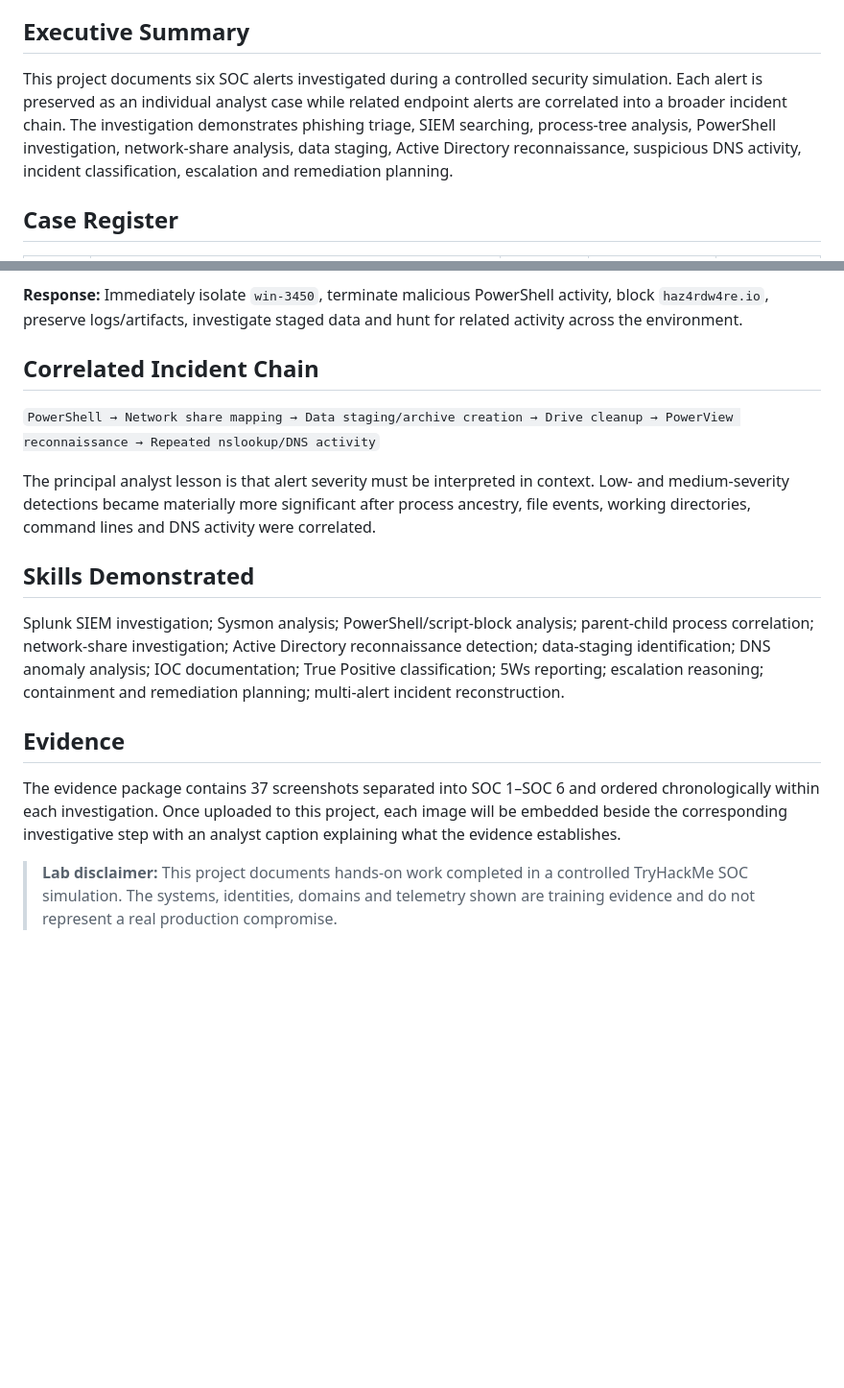
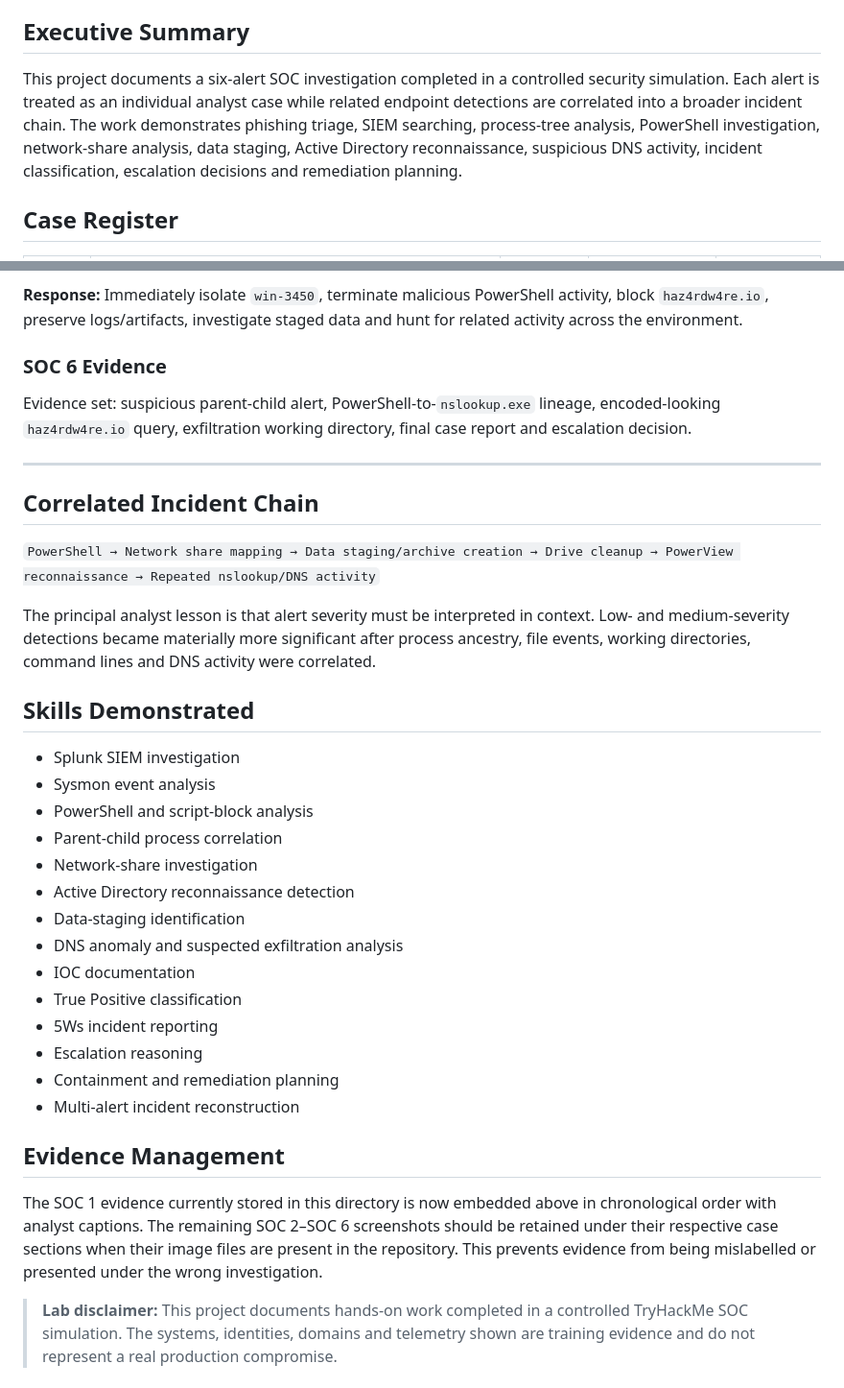
Before and after one commit to odogwu-source/odogwu-source.github.io, a Markdown page: SOC-Portfolio/02-Multi-Stage-Endpoint-Compromise/README.md, 2 parts joined by grey strips. Shown at 96% size. Rendered like a GitHub page; blank space fills up the shorter version.

Commit message:
Organize SOC evidence and clarify six-case investigation structure

```diff
--- a/SOC-Portfolio/02-Multi-Stage-Endpoint-Compromise/README.md
+++ b/SOC-Portfolio/02-Multi-Stage-Endpoint-Compromise/README.md
@@ -10,7 +10,7 @@
 
 ## Executive Summary
 
-This project documents six SOC alerts investigated during a controlled security simulation. Each alert is preserved as an individual analyst case while related endpoint alerts are correlated into a broader incident chain. The investigation demonstrates phishing triage, SIEM searching, process-tree analysis, PowerShell investigation, network-share analysis, data staging, Active Directory reconnaissance, suspicious DNS activity, incident classification, escalation and remediation planning.
+This project documents a six-alert SOC investigation completed in a controlled security simulation. Each alert is treated as an individual analyst case while related endpoint detections are correlated into a broader incident chain. The work demonstrates phishing triage, SIEM searching, process-tree analysis, PowerShell investigation, network-share analysis, data staging, Active Directory reconnaissance, suspicious DNS activity, incident classification, escalation decisions and remediation planning.
 
 ## Case Register
 
@@ -63,5 +121,11 @@ Sysmon identified `powershell.exe` PID `3728` spawning `nslookup.exe` PID `5432`
 
 **Response:** Immediately isolate `win-3450`, terminate malicious PowerShell activity, block `haz4rdw4re.io`, preserve logs/artifacts, investigate staged data and hunt for related activity across the environment.
+
+### SOC 6 Evidence
+
+Evidence set: suspicious parent-child alert, PowerShell-to-`nslookup.exe` lineage, encoded-looking `haz4rdw4re.io` query, exfiltration working directory, final case report and escalation decision.
+
+---
 
 ## Correlated Incident Chain
 
@@ -71,10 +135,23 @@ The principal analyst lesson is that alert severity must be interpreted in conte
 
 ## Skills Demonstrated
 
-Splunk SIEM investigation; Sysmon analysis; PowerShell/script-block analysis; parent-child process correlation; network-share investigation; Active Directory reconnaissance detection; data-staging identification; DNS anomaly analysis; IOC documentation; True Positive classification; 5Ws reporting; escalation reasoning; containment and remediation planning; multi-alert incident reconstruction.
+- Splunk SIEM investigation
+- Sysmon event analysis
+- PowerShell and script-block analysis
+- Parent-child process correlation
+- Network-share investigation
+- Active Directory reconnaissance detection
+- Data-staging identification
+- DNS anomaly and suspected exfiltration analysis
+- IOC documentation
+- True Positive classification
+- 5Ws incident reporting
+- Escalation reasoning
+- Containment and remediation planning
+- Multi-alert incident reconstruction
 
-## Evidence
+## Evidence Management
 
-The evidence package contains 37 screenshots separated into SOC 1–SOC 6 and ordered chronologically within each investigation. Once uploaded to this project, each image will be embedded beside the corresponding investigative step with an analyst caption explaining what the evidence establishes.
+The SOC 1 evidence currently stored in this directory is now embedded above in chronological order with analyst captions. The remaining SOC 2–SOC 6 screenshots should be retained under their respective case sections when their image files are present in the repository. This prevents evidence from being mislabelled or presented under the wrong investigation.
 
 > **Lab disclaimer:** This project documents hands-on work completed in a controlled TryHackMe SOC simulation. The systems, identities, domains and telemetry shown are training evidence and do not represent a real production compromise.
```
Also changed, not shown: other parts of SOC-Portfolio/02-Multi-Stage-Endpoint-Compromise/README.md (+60 -2 lines).
